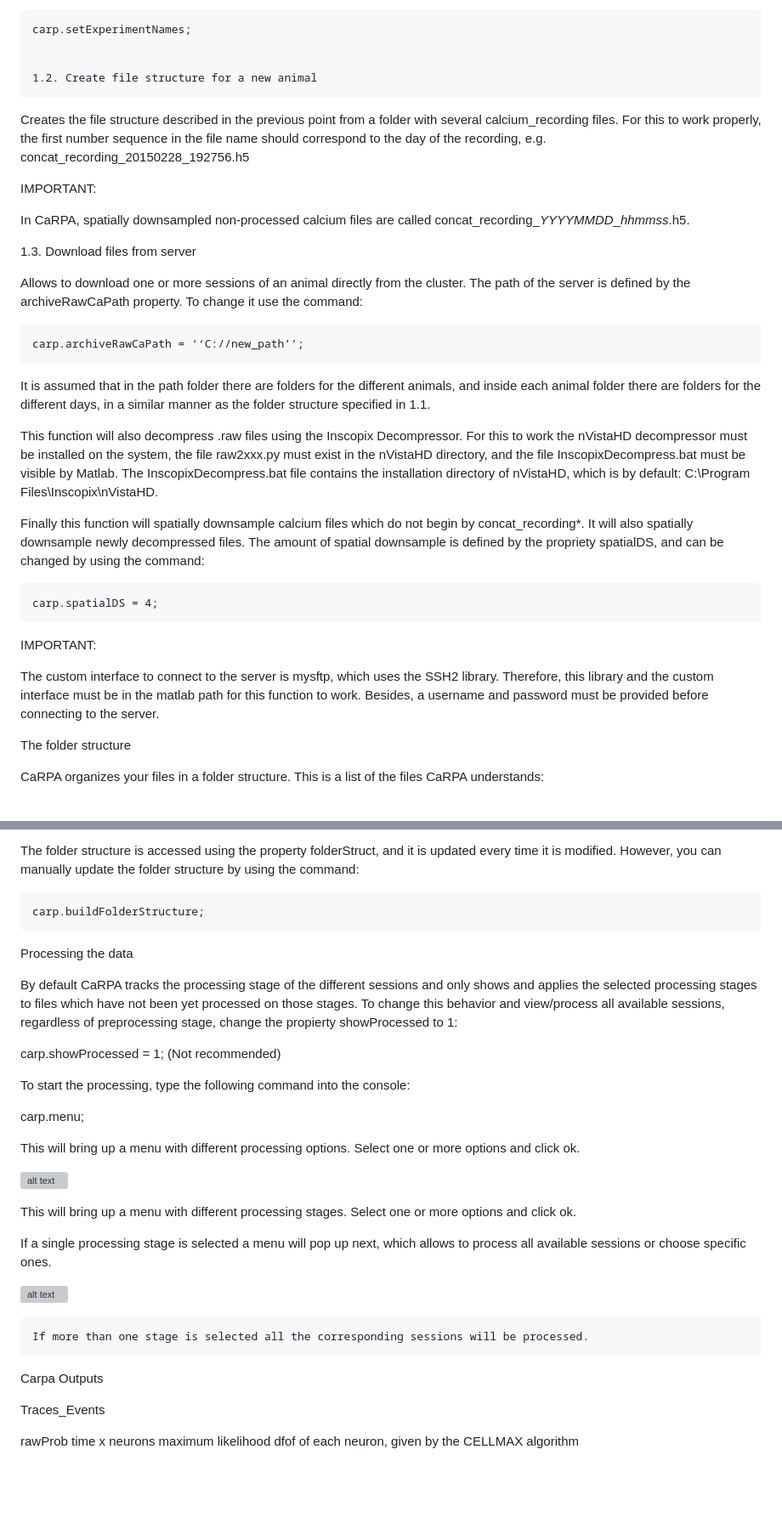
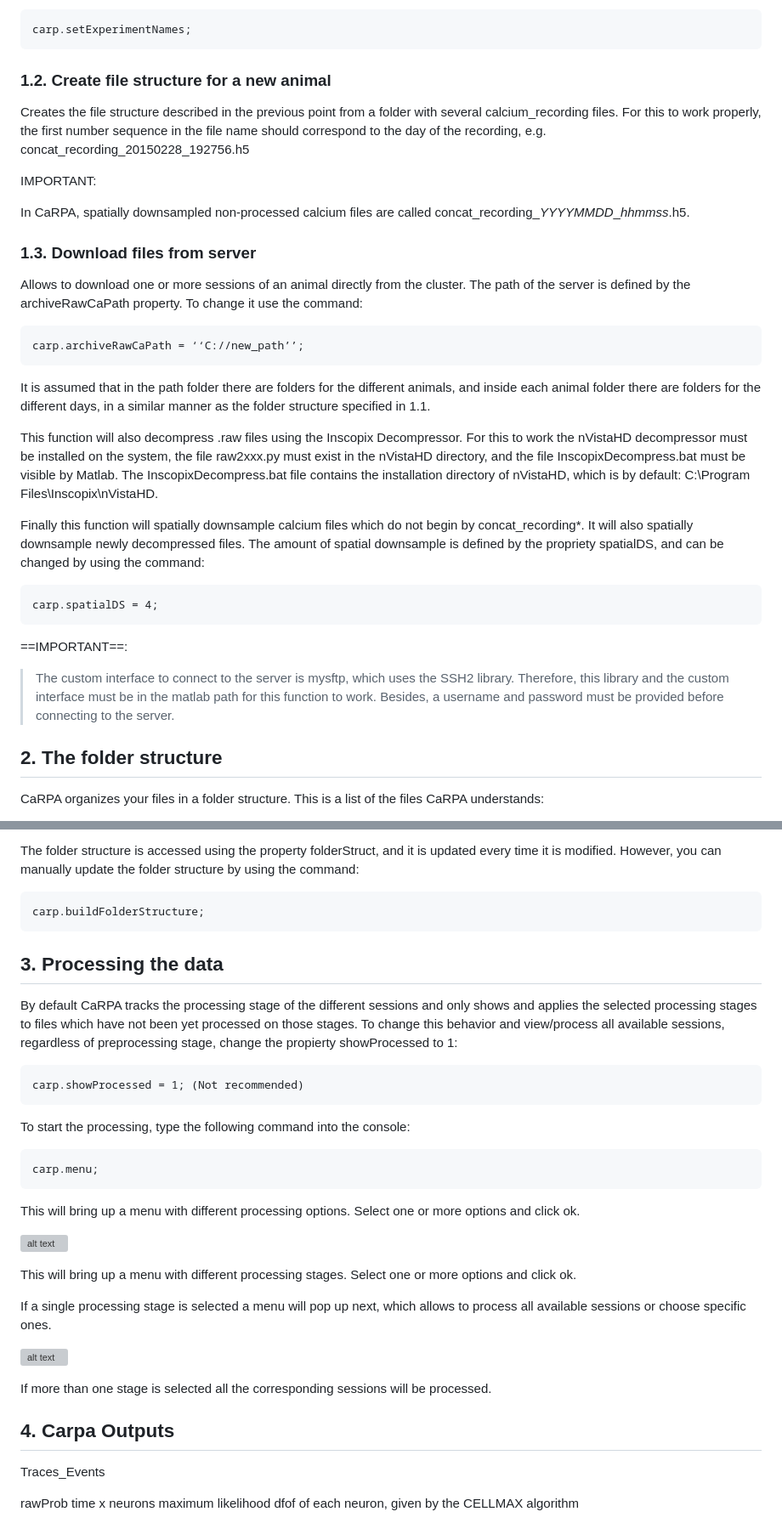
Before and after one commit to JulioEI/CaRPA, a Markdown page: README.md, 2 parts joined by grey strips. Shown at 85% size. Rendered like a GitHub page; blank space fills up the shorter version; grey boxes are pictures that could not be loaded.

````diff
--- a/README.md
+++ b/README.md
@@ -58,7 +58,7 @@ To change the experiment names in a convenient name, use the command:
 	carp.setExperimentNames;
 
 
-	1.2. Create file structure for a new animal
+### 1.2. Create file structure for a new animal
 
 Creates the file structure described in the previous point from a folder with several calcium_recording files. For this to work properly, the first number sequence in the file name should correspond to the day of the recording, e.g.  concat_recording_20150228_192756.h5
 
@@ -67,11 +67,13 @@ IMPORTANT:
 In CaRPA, spatially downsampled non-processed calcium files are called concat_recording_*YYYYMMDD*_*hhmmss*.h5.
 
 
-1.3. Download files from server
+### 1.3. Download files from server
 
 Allows to download one or more sessions of an animal directly from the cluster. The path of the server is defined by the archiveRawCaPath property. To change it use the command:
 
-	carp.archiveRawCaPath = ‘‘C://new_path’’;
+```
+carp.archiveRawCaPath = ‘‘C://new_path’’;
+```
 
 It is assumed that in the path folder there are folders for the different animals, and inside each animal folder there are folders for the different days, in a similar manner as the folder structure specified in 1.1.
 
@@ -79,13 +81,15 @@ This function will also decompress .raw files using the Inscopix Decompressor. F
 
 Finally this function will spatially downsample calcium files which do not begin by concat_recording*. It will also spatially downsample newly decompressed files. The amount of spatial downsample is defined by the propriety spatialDS, and can be changed by using the command:
 
-	carp.spatialDS = 4;
+```
+carp.spatialDS = 4;
+```
 
-IMPORTANT:
+==IMPORTANT==:
 
-The custom interface to connect to the server is mysftp, which uses the SSH2 library. Therefore, this library and the custom interface must be in the matlab path for this function to work. Besides, a username and password must be provided before connecting to the server.
+>The custom interface to connect to the server is mysftp, which uses the SSH2 library. Therefore, this library and the custom interface must be in the matlab path for this function to work. Besides, a username and password must be provided before connecting to the server.
 
-The folder structure
+## 2. The folder structure
 
 CaRPA organizes your files in a folder structure. This is a list of the files CaRPA understands:
 
@@ -131,18 +135,23 @@ Other files
 
 The folder structure is accessed using the property folderStruct, and it is updated every time it is modified. However, you can manually update the folder structure by using the command:
 
-	carp.buildFolderStructure;
+```
+carp.buildFolderStructure;
+```
 
-
-Processing the data
+## 3. Processing the data
 
 By default CaRPA tracks the processing stage of the different sessions and only shows and applies the selected processing stages to files which have not been yet processed on those stages. To change this behavior and view/process all available sessions, regardless of preprocessing stage, change the propierty showProcessed to 1:
 
+```
 carp.showProcessed = 1; (Not recommended)
+```
 
 To start the processing, type the following command into the console:
 
+```
 carp.menu;
+```
 
 This will bring up a menu with different processing options. Select one or more options and click ok.
 
@@ -154,9 +163,9 @@ If a single processing stage is selected a menu will pop up next, which allows t
 
 ![alt text](CARPA/_readmePics/single_multiple.png "single_multiple")
 
-	If more than one stage is selected all the corresponding sessions will be processed.
+If more than one stage is selected all the corresponding sessions will be processed.
 
-Carpa Outputs
+## 4. Carpa Outputs
 
 Traces_Events
 
````
Also changed, not shown: other parts of README.md (+2 -2 lines).
